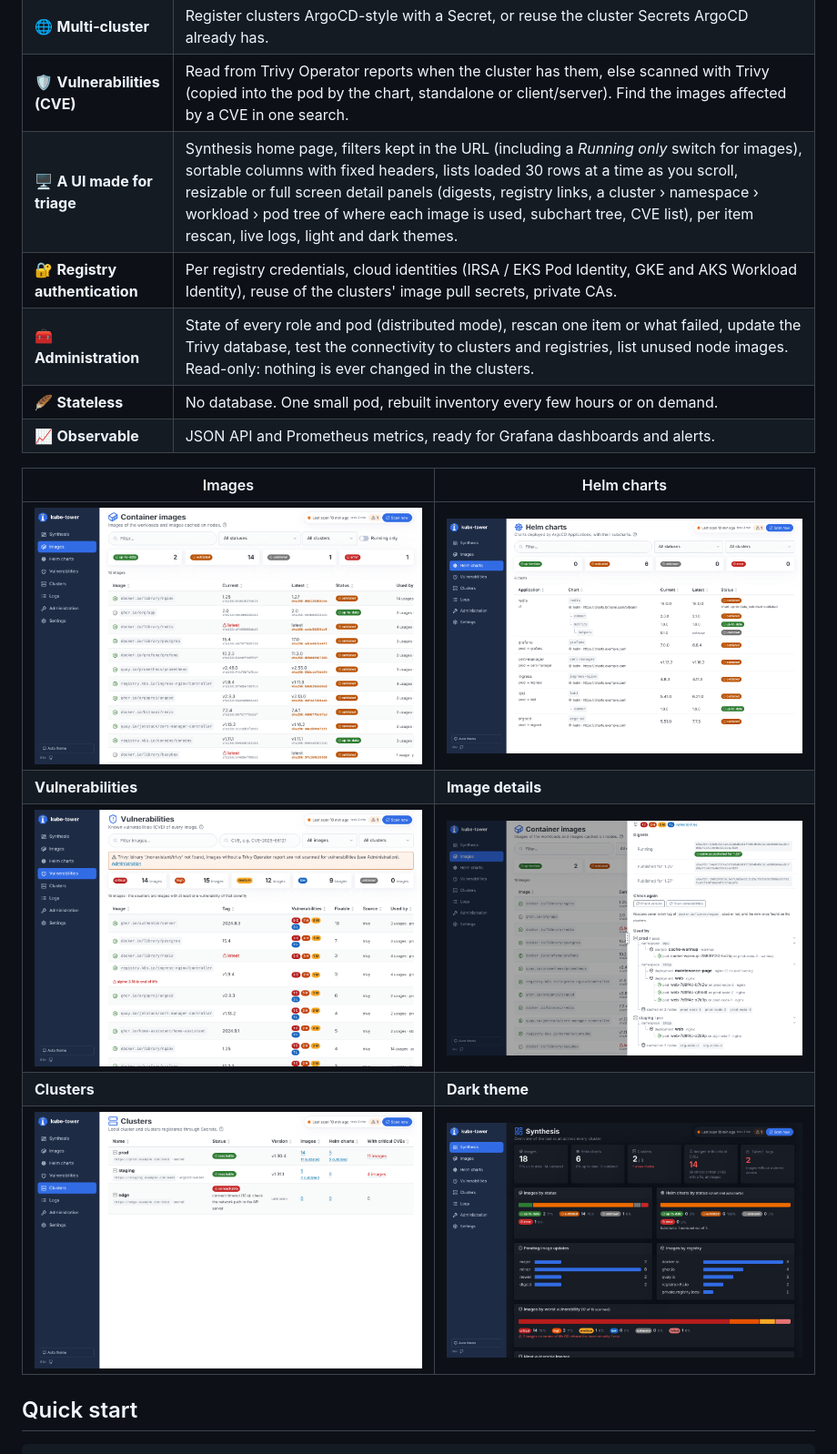
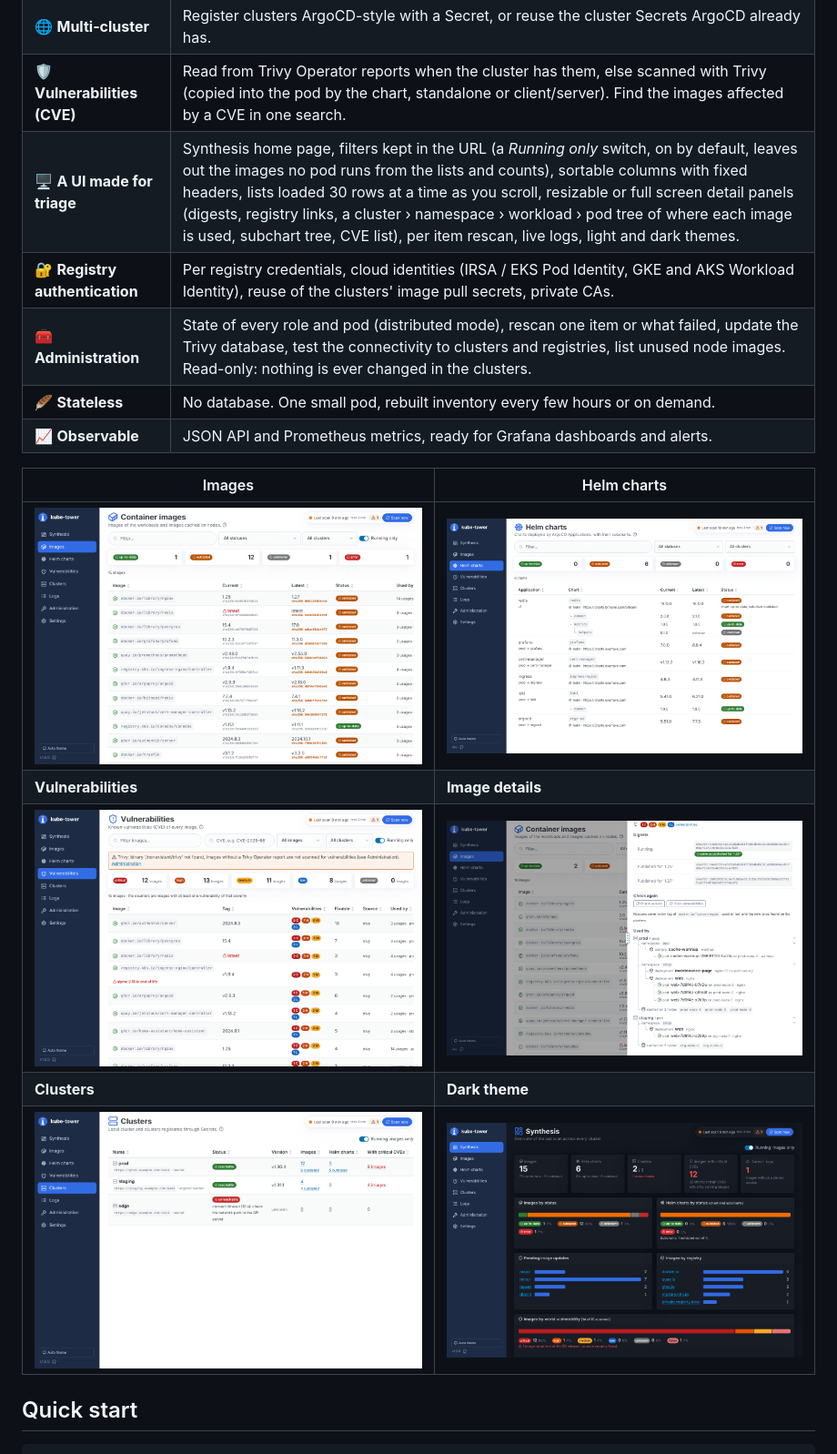
Before and after one commit to Arcanexus/kube-tower, a Markdown page: README.md, the part around the change. Shown at 91% size. GitHub-like rendering; pictures changed too: docs/images/clusters.png, docs/images/dark.png, docs/images/images.png.

```diff
--- a/README.md
+++ b/README.md
@@ -38,7 +38,7 @@ never updates anything, you stay in control of your GitOps workflow.
 | ⎈ **Helm charts and subcharts** | Charts deployed by ArgoCD Applications, from Helm repositories, OCI registries or git paths, with every dependency checked. |
 | 🌐 **Multi-cluster** | Register clusters ArgoCD-style with a Secret, or reuse the cluster Secrets ArgoCD already has. |
 | 🛡️ **Vulnerabilities (CVE)** | Read from Trivy Operator reports when the cluster has them, else scanned with Trivy (copied into the pod by the chart, standalone or client/server). Find the images affected by a CVE in one search. |
-| 🖥️ **A UI made for triage** | Synthesis home page, filters kept in the URL (including a *Running only* switch for images), sortable columns with fixed headers, lists loaded 30 rows at a time as you scroll, resizable or full screen detail panels (digests, registry links, a cluster › namespace › workload › pod tree of where each image is used, subchart tree, CVE list), per item rescan, live logs, light and dark themes. |
+| 🖥️ **A UI made for triage** | Synthesis home page, filters kept in the URL (a *Running only* switch, on by default, leaves out the images no pod runs from the lists and counts), sortable columns with fixed headers, lists loaded 30 rows at a time as you scroll, resizable or full screen detail panels (digests, registry links, a cluster › namespace › workload › pod tree of where each image is used, subchart tree, CVE list), per item rescan, live logs, light and dark themes. |
 | 🔐 **Registry authentication** | Per registry credentials, cloud identities (IRSA / EKS Pod Identity, GKE and AKS Workload Identity), reuse of the clusters' image pull secrets, private CAs. |
 | 🧰 **Administration** | State of every role and pod (distributed mode), rescan one item or what failed, update the Trivy database, test the connectivity to clusters and registries, list unused node images. Read-only: nothing is ever changed in the clusters. |
 | 🪶 **Stateless** | No database. One small pod, rebuilt inventory every few hours or on demand. |
```
Also changed, not shown: CHANGELOG.md (+8 -0 lines), docs/usage.md (+12 -4 lines), docs/images/synthesis.png, 8 other files.
